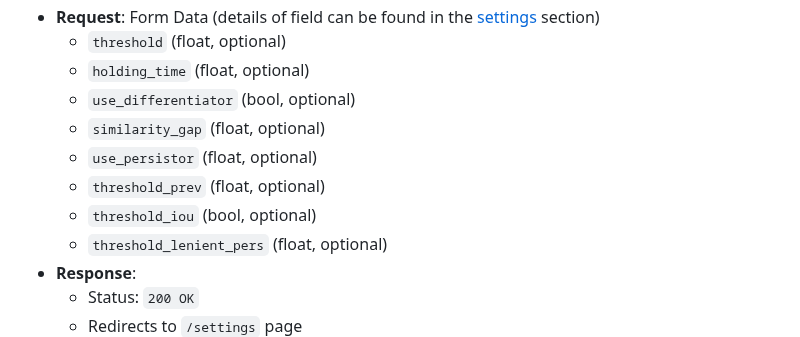
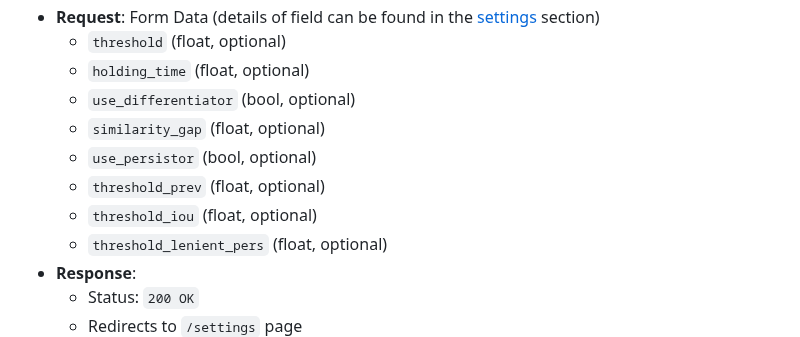
Before and after one commit to plainpotato/FR-FUSION, a Markdown page: simpliFRy/ReadME.md, the part around the change. GitHub-like rendering.

Commit message:
docs(simpliFRy/ReadME.md): corrected type in 2 fields for endpoint documentation

```diff
--- a/simpliFRy/ReadME.md
+++ b/simpliFRy/ReadME.md
@@ -195,9 +195,9 @@ To parse the data, refer to `static/js/detections.js` in the `processStream` fun
   - `holding_time` (float, optional)
   - `use_differentiator` (bool, optional)
   - `similarity_gap` (float, optional)
-  - `use_persistor` (float, optional)
+  - `use_persistor` (bool, optional)
   - `threshold_prev` (float, optional)
-  - `threshold_iou` (bool, optional)
+  - `threshold_iou` (float, optional)
   - `threshold_lenient_pers` (float, optional)
 - **Response**:
   - Status: `200 OK`
```
